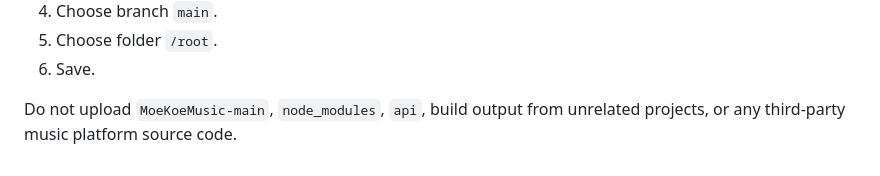
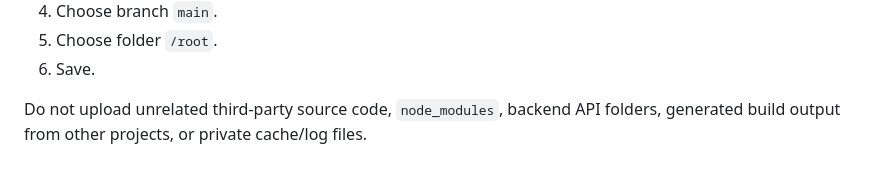
Before and after one commit to ningyan1228/echo-shelf, a Markdown page: DEPLOY.md, the part around the change. GitHub-like rendering.

```diff
--- a/DEPLOY.md
+++ b/DEPLOY.md
@@ -23,4 +23,4 @@ GitHub Pages settings:
 5. Choose folder `/root`.
 6. Save.
 
-Do not upload `MoeKoeMusic-main`, `node_modules`, `api`, build output from unrelated projects, or any third-party music platform source code.
+Do not upload unrelated third-party source code, `node_modules`, backend API folders, generated build output from other projects, or private cache/log files.
```
Also changed, not shown: README.md (+4 -4 lines), assets/preview.png, 3 other files.
